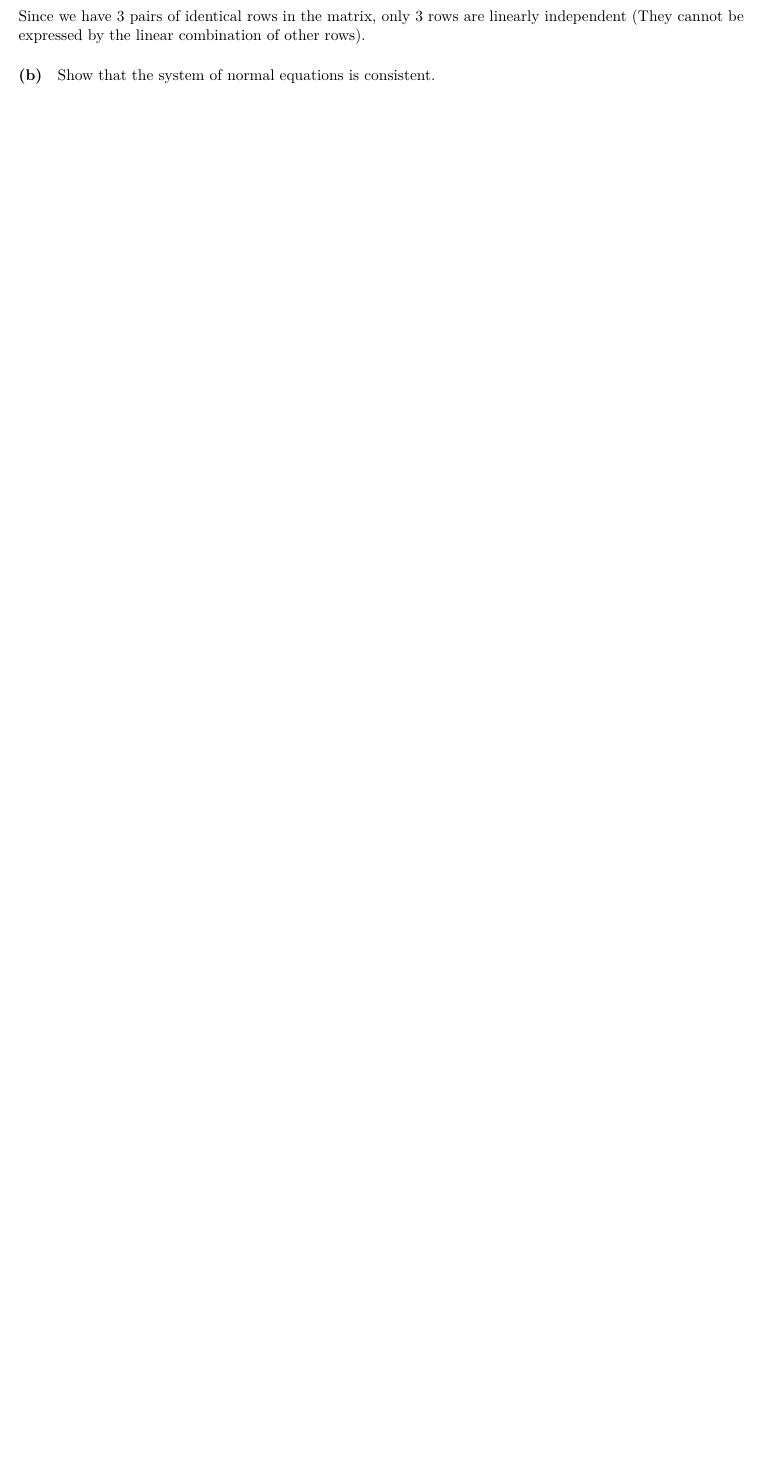
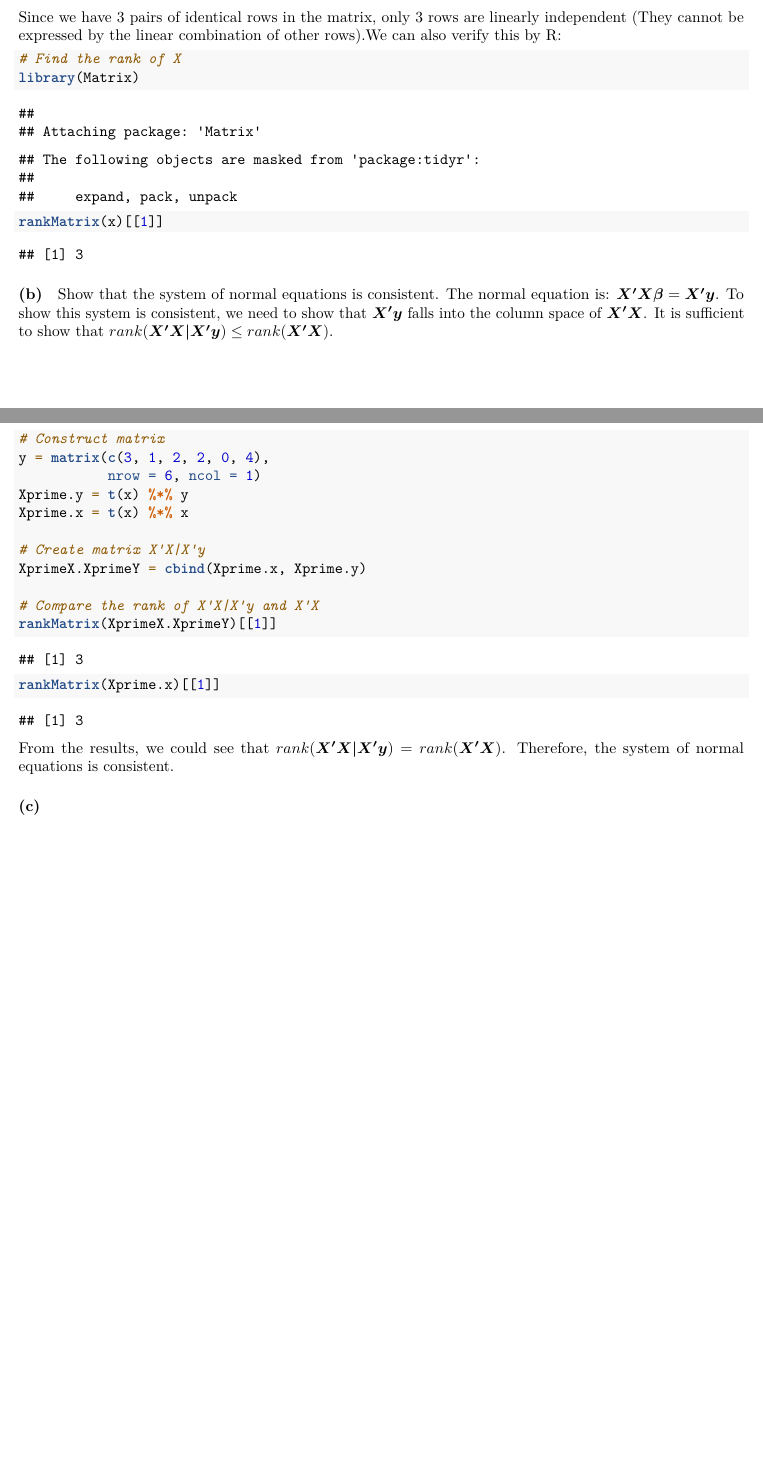
Before and after one commit to qiqipower029/LinearModel_finalproject, an R Markdown document (Linear Model Project Jieqi Tu.Rmd): part of page 5 of 5 before the commit and two parts of pages 5 and 6 of 6 after it, the two joined at a grey line, cut so that both start at the same text, the shorter picture padded with empty space. Rendered offline with R 4.5, knitr and Pandoc, then LaTeX, with nearby package versions.

Commit message:
consistency

````diff
--- a/Linear Model Project Jieqi Tu.Rmd
+++ b/Linear Model Project Jieqi Tu.Rmd
@@ -147,7 +148,35 @@ x = matrix(c(1, 1, 0, 0,
 t(x) %*% x
 ```
 
-Since we have 3 pairs of identical rows in the matrix, only 3 rows are linearly independent (They cannot be expressed by the linear combination of other rows).
+Since we have 3 pairs of identical rows in the matrix, only 3 rows are linearly independent (They cannot be expressed by the linear combination of other rows).We can also verify this by R:
+```{r q2 a2}
+# Find the rank of X
+library(Matrix)
+rankMatrix(x)[[1]]
+```
+
 
 #### (b)
 Show that the system of normal equations is consistent.
+The normal equation is: $\boldsymbol{X'X \beta}=\boldsymbol{X'y}$.
+To show this system is consistent, we need to show that $\boldsymbol{X'y}$ falls into the column space of $\boldsymbol{X'X}$.
+It is sufficient to show that $rank(\boldsymbol{X'X|X'y})\leq rank(\boldsymbol{X'X})$.
+```{r q2 b}
+# Construct matrix
+y = matrix(c(3, 1, 2, 2, 0, 4),
+           nrow = 6, ncol = 1)
+Xprime.y = t(x) %*% y
+Xprime.x = t(x) %*% x
+
+# Create matrix X'X|X'y
+XprimeX.XprimeY = cbind(Xprime.x, Xprime.y)
+
+# Compare the rank of X'X|X'y and X'X
+rankMatrix(XprimeX.XprimeY)[[1]]
+rankMatrix(Xprime.x)[[1]]
+```
+
+From the results, we could see that $rank(\boldsymbol{X'X|X'y})= rank(\boldsymbol{X'X})$.
+Therefore, the system of normal equations is consistent.
+
+#### (c)
````
Also changed, not shown: Linear Model Project Jieqi Tu.Rmd (5 more changed lines).
